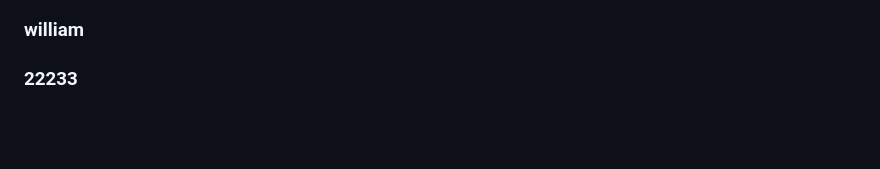
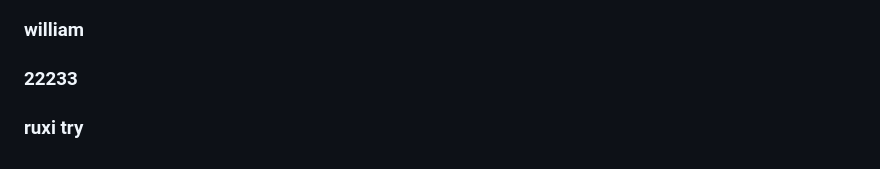
Before and after one commit to williamzeming/VQA_web, a Markdown page: frontend/README.md, the part around the change. Rendered like a GitHub page; blank space fills up the shorter version.

Commit message:
ruxi commit

```diff
--- a/frontend/README.md
+++ b/frontend/README.md
@@ -74,3 +74,5 @@ This section has moved here: [https://facebook.github.io/create-react-app/docs/t
 ### william
 
 ### 22233
+
+### ruxi try
```
